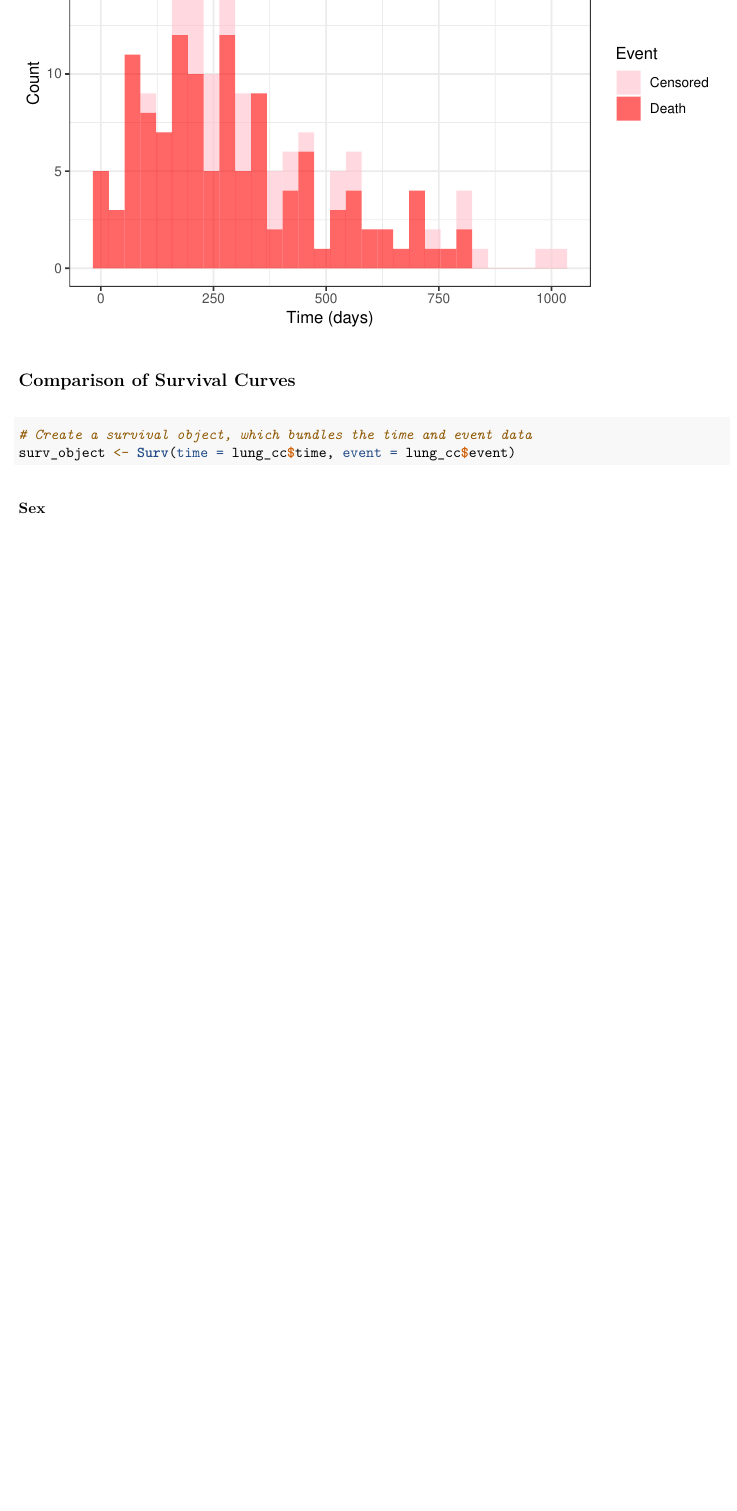
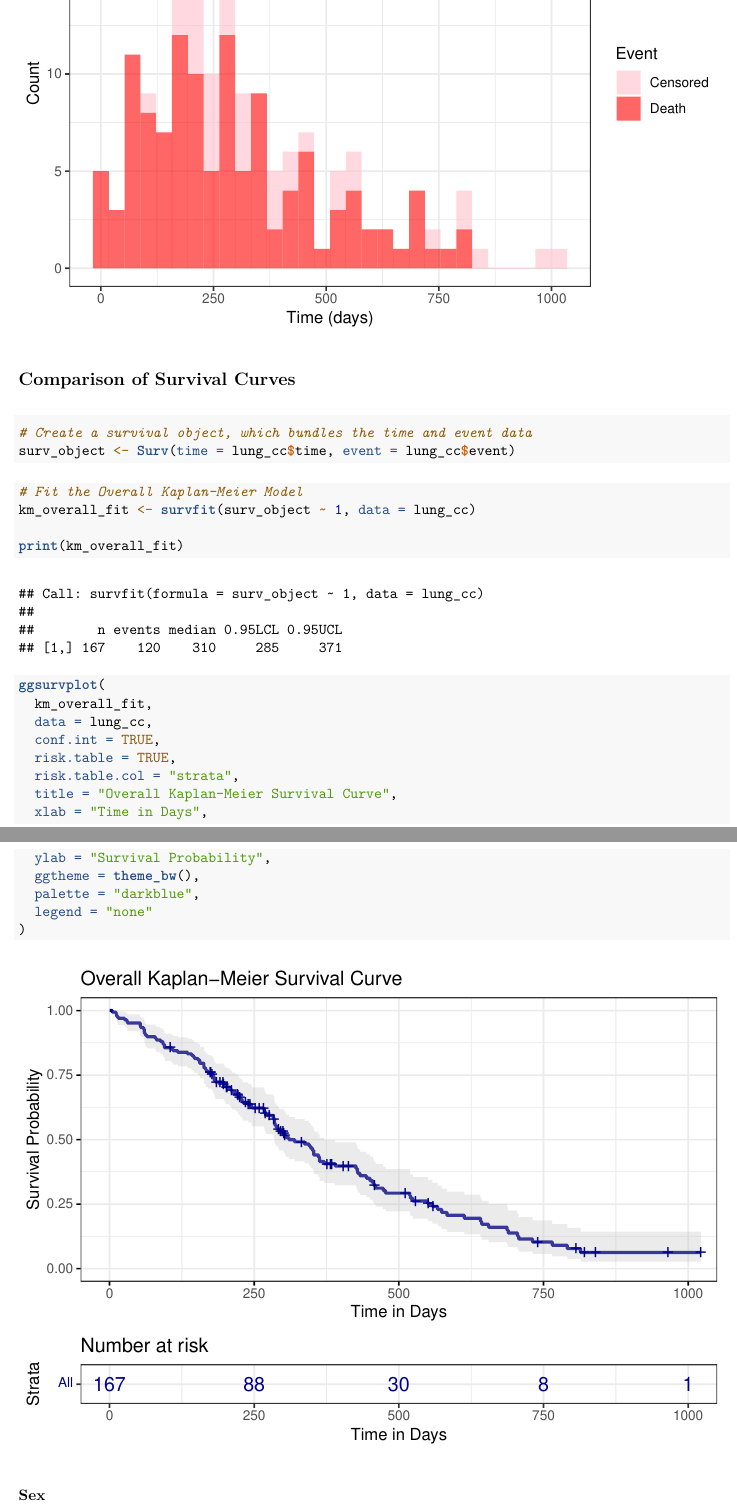
Before and after one commit to Billybeans24/survival_final_project, an R Markdown document (Lung.Rmd): part of page 9 of 19 before the commit and two parts of pages 9 and 10 of 20 after it, the two joined at a grey line, cut so that both start at the same text, the shorter picture padded with empty space. The pictures show the output file Lung.pdf that the author committed with the source.

Commit message:
add overall km curve

````diff
--- a/Lung.Rmd
+++ b/Lung.Rmd
@@ -141,6 +141,28 @@ ggplot(lung_cc, aes(x = time, fill = event)) +
 ```{r}
 # Create a survival object, which bundles the time and event data
 surv_object <- Surv(time = lung_cc$time, event = lung_cc$event)
+
+```
+
+```{r}
+# Fit the Overall Kaplan-Meier Model
+km_overall_fit <- survfit(surv_object ~ 1, data = lung_cc)
+
+print(km_overall_fit)
+
+ggsurvplot(
+  km_overall_fit,
+  data = lung_cc,
+  conf.int = TRUE,
+  risk.table = TRUE,
+  risk.table.col = "strata",
+  title = "Overall Kaplan-Meier Survival Curve",
+  xlab = "Time in Days",
+  ylab = "Survival Probability",
+  ggtheme = theme_bw(),
+  palette = "darkblue",
+  legend = "none"
+)
 ```
 
 ### Sex
````
Also changed, not shown: Lung.pdf.
